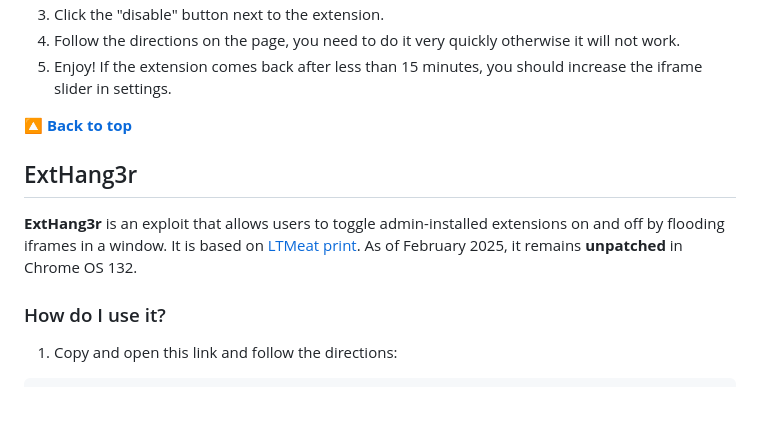
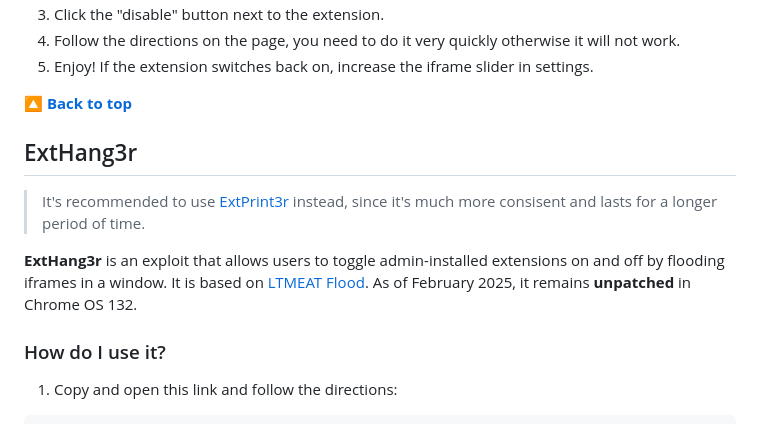
Before and after one commit to 3kh0/ext-remover, a Markdown page: README.md, the part around the change printed below. GitHub-like rendering; blank space fills up the shorter version.

```diff
--- a/README.md
+++ b/README.md
@@ -139,11 +139,13 @@ data:text/html;charset=utf-8,<!DOCTYPE html>%0A<html lang%3D"en">%0A<head>%0A  <
 3. Click the "disable" button next to the extension.
 4. Follow the directions on the page, you need to do it very quickly otherwise it will not work.
-5. Enjoy! If the extension comes back after less than 15 minutes, you should increase the iframe slider in settings.
+5. Enjoy! If the extension switches back on, increase the iframe slider in settings.
 
 [**🔼 Back to top**](#ext-remover)
 ## ExtHang3r
 
-**ExtHang3r** is an exploit that allows users to toggle admin-installed extensions on and off by flooding iframes in a window. It is based on [LTMeat print](#ltmeat-flood-freeze-extensions). As of February 2025, it remains **unpatched** in Chrome OS 132.
+> It's recommended to use [ExtPrint3r](#extprint3r) instead, since it's much more consisent and lasts for a longer period of time.
+
+**ExtHang3r** is an exploit that allows users to toggle admin-installed extensions on and off by flooding iframes in a window. It is based on [LTMEAT Flood](#ltmeat-flood-freeze-extensions). As of February 2025, it remains **unpatched** in Chrome OS 132.
 
 ### How do I use it?
 
```
Also changed, not shown: other parts of README.md (+2 -2 lines).
